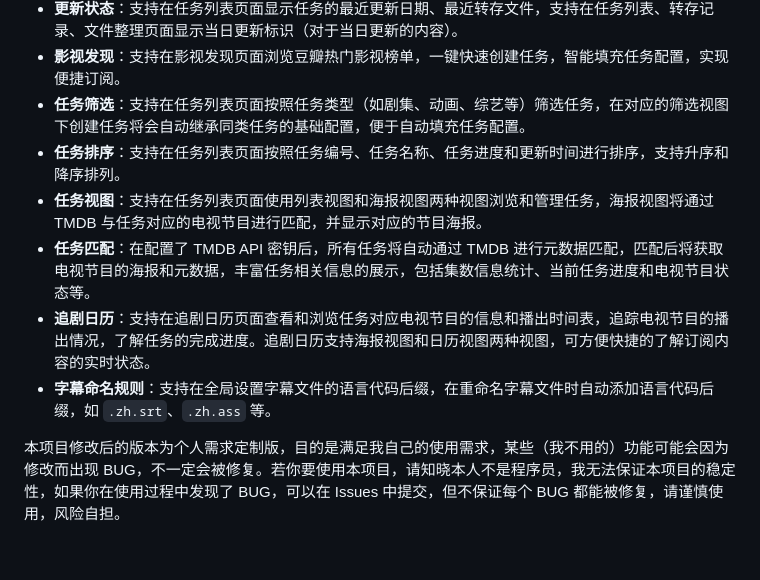
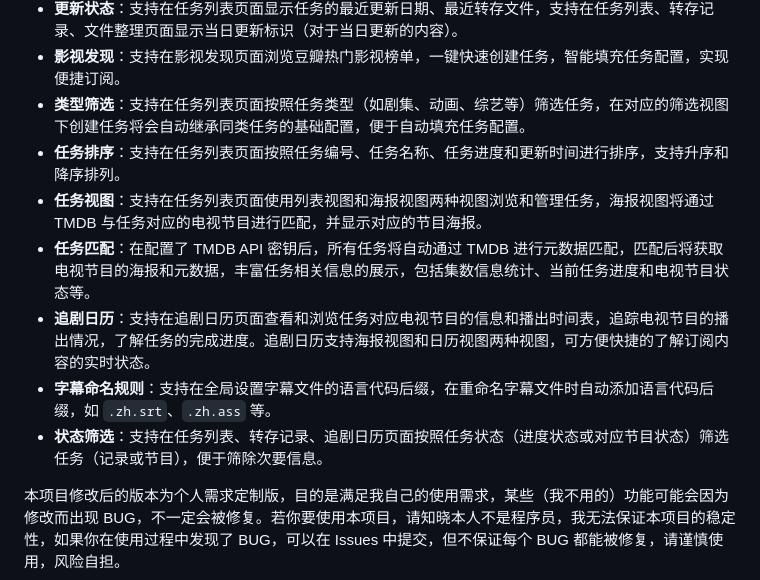
Before and after one commit to Cp0204/quark-auto-save, a Markdown page: README.md, the part around the change. Drawn GitHub-style; blank space fills up the shorter version.

Commit message:
新增状态筛选功能说明

```diff
--- a/README.md
+++ b/README.md
@@ -14,12 +14,13 @@
 - **文件整理**：支持浏览和管理多个夸克账号的网盘文件，支持单项/批量重命名（支持应用完整的命名、过滤规则和撤销重命名等操作）、移动文件、删除文件、新建文件夹等操作。
 - **更新状态**：支持在任务列表页面显示任务的最近更新日期、最近转存文件，支持在任务列表、转存记录、文件整理页面显示当日更新标识（对于当日更新的内容）。
 - **影视发现**：支持在影视发现页面浏览豆瓣热门影视榜单，一键快速创建任务，智能填充任务配置，实现便捷订阅。
-- **任务筛选**：支持在任务列表页面按照任务类型（如剧集、动画、综艺等）筛选任务，在对应的筛选视图下创建任务将会自动继承同类任务的基础配置，便于自动填充任务配置。
+- **类型筛选**：支持在任务列表页面按照任务类型（如剧集、动画、综艺等）筛选任务，在对应的筛选视图下创建任务将会自动继承同类任务的基础配置，便于自动填充任务配置。
 - **任务排序**：支持在任务列表页面按照任务编号、任务名称、任务进度和更新时间进行排序，支持升序和降序排列。
 - **任务视图**：支持在任务列表页面使用列表视图和海报视图两种视图浏览和管理任务，海报视图将通过 TMDB 与任务对应的电视节目进行匹配，并显示对应的节目海报。
 - **任务匹配**：在配置了 TMDB API 密钥后，所有任务将自动通过 TMDB 进行元数据匹配，匹配后将获取电视节目的海报和元数据，丰富任务相关信息的展示，包括集数信息统计、当前任务进度和电视节目状态等。
 - **追剧日历**：支持在追剧日历页面查看和浏览任务对应电视节目的信息和播出时间表，追踪电视节目的播出情况，了解任务的完成进度。追剧日历支持海报视图和日历视图两种视图，可方便快捷的了解订阅内容的实时状态。
 - **字幕命名规则**：支持在全局设置字幕文件的语言代码后缀，在重命名字幕文件时自动添加语言代码后缀，如 `.zh.srt`、`.zh.ass` 等。
+- **状态筛选**：支持在任务列表、转存记录、追剧日历页面按照任务状态（进度状态或对应节目状态）筛选任务（记录或节目），便于筛除次要信息。
 
 本项目修改后的版本为个人需求定制版，目的是满足我自己的使用需求，某些（我不用的）功能可能会因为修改而出现 BUG，不一定会被修复。若你要使用本项目，请知晓本人不是程序员，我无法保证本项目的稳定性，如果你在使用过程中发现了 BUG，可以在 Issues 中提交，但不保证每个 BUG 都能被修复，请谨慎使用，风险自担。
 
```
